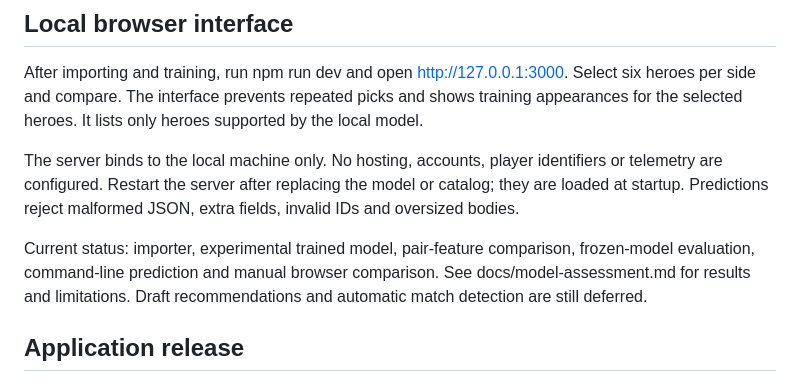
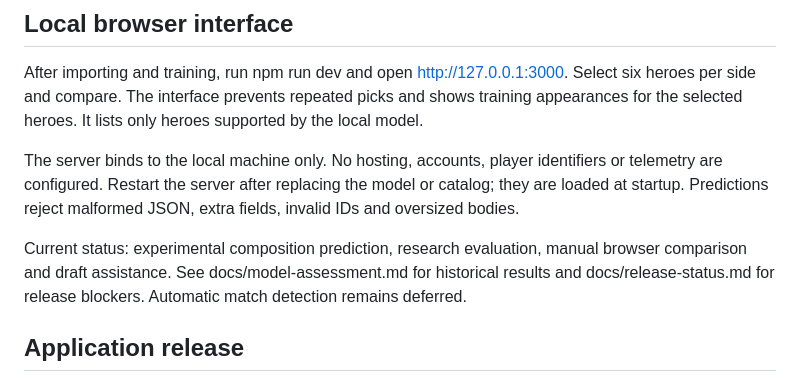
Before and after one commit to Juuexe/deadlock-composition-predictor, a Markdown page: README.md, the part around the change. Rendered like a GitHub page.

Commit message:
docs: align application status with release readiness

```diff
--- a/README.md
+++ b/README.md
@@ -80,7 +80,7 @@ After importing and training, run npm run dev and open http://127.0.0.1:3000. Se
 
 The server binds to the local machine only. No hosting, accounts, player identifiers or telemetry are configured. Restart the server after replacing the model or catalog; they are loaded at startup. Predictions reject malformed JSON, extra fields, invalid IDs and oversized bodies.
 
-Current status: importer, experimental trained model, pair-feature comparison, frozen-model evaluation, command-line prediction and manual browser comparison. See docs/model-assessment.md for results and limitations. Draft recommendations and automatic match detection are still deferred.
+Current status: experimental composition prediction, research evaluation, manual browser comparison and draft assistance. See docs/model-assessment.md for historical results and docs/release-status.md for release blockers. Automatic match detection remains deferred.
 
 ## Application release
 
```
